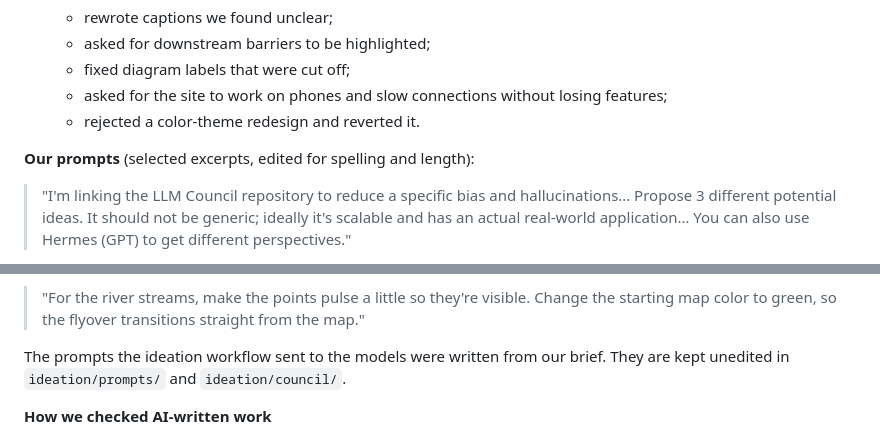
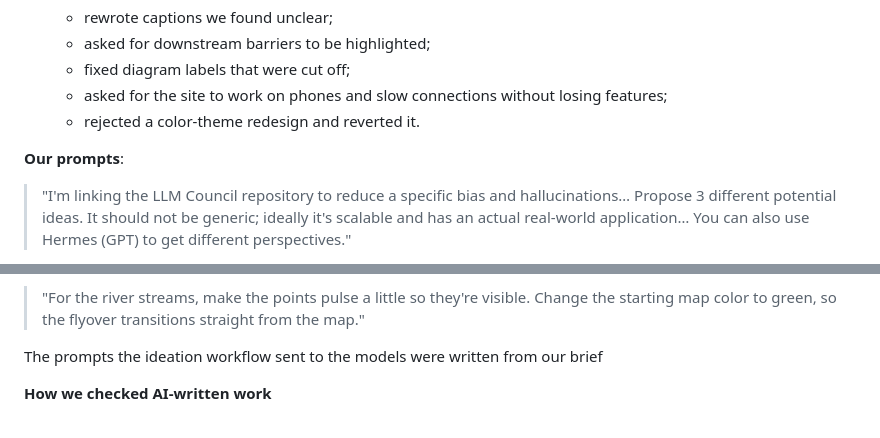
Before and after one commit to YaolaP4/Wolf-Hacks, a Markdown page: README.md, 2 parts joined by grey strips. Drawn GitHub-style.

Commit message:
Fix formatting and spelling in README prompts section
Corrected formatting and spelling errors in prompts section.

```diff
--- a/README.md
+++ b/README.md
@@ -152,7 +152,7 @@ WolfHacks asks teams to cite AI use. We used AI tools heavily. We chose the prob
   - asked for the site to work on phones and slow connections without losing features;
   - rejected a color-theme redesign and reverted it.
 
-**Our prompts** (selected excerpts, edited for spelling and length):
+**Our prompts**:
 
 > "I'm linking the LLM Council repository to reduce a specific bias and hallucinations… Propose 3 different potential ideas. It should not be generic; ideally it's scalable and has an actual real-world application… You can also use Hermes (GPT) to get different perspectives."
 
@@ -170,7 +170,7 @@ WolfHacks asks teams to cite AI use. We used AI tools heavily. We chose the prob
 
 > "For the river streams, make the points pulse a little so they're visible. Change the starting map color to green, so the flyover transitions straight from the map."
 
-The prompts the ideation workflow sent to the models were written from our brief. They are kept unedited in `ideation/prompts/` and `ideation/council/`.
+The prompts the ideation workflow sent to the models were written from our brief
 
 **How we checked AI-written work**
 - Model-written code was tested before any of its numbers went into the app. For example, testing against the inventory's own `min(upstream, downstream)` rule showed that a culvert above a short pocket of river (such as one below a dam) must be capped at what that pocket can hold. The final optimizer handles that cap exactly.
```
